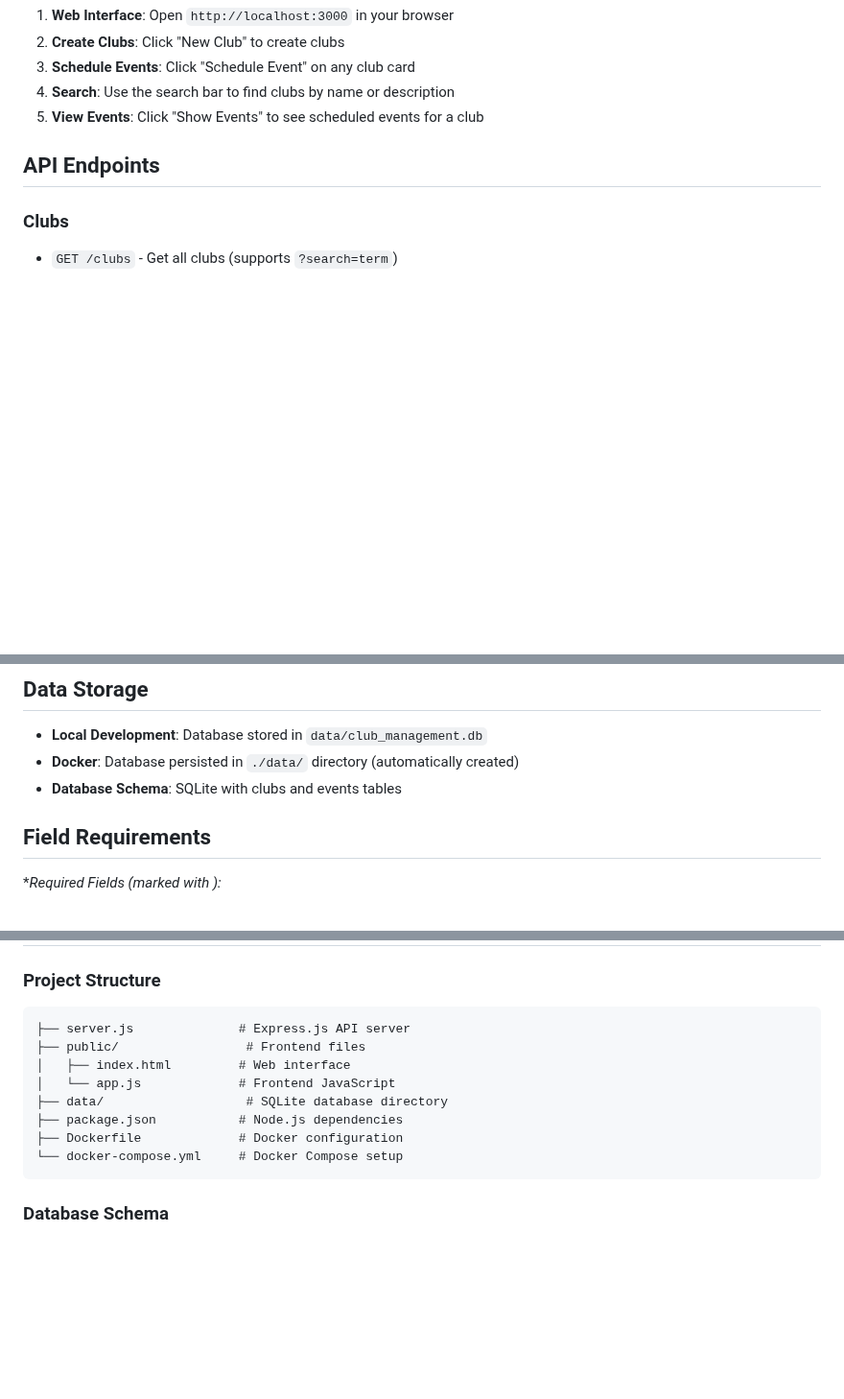
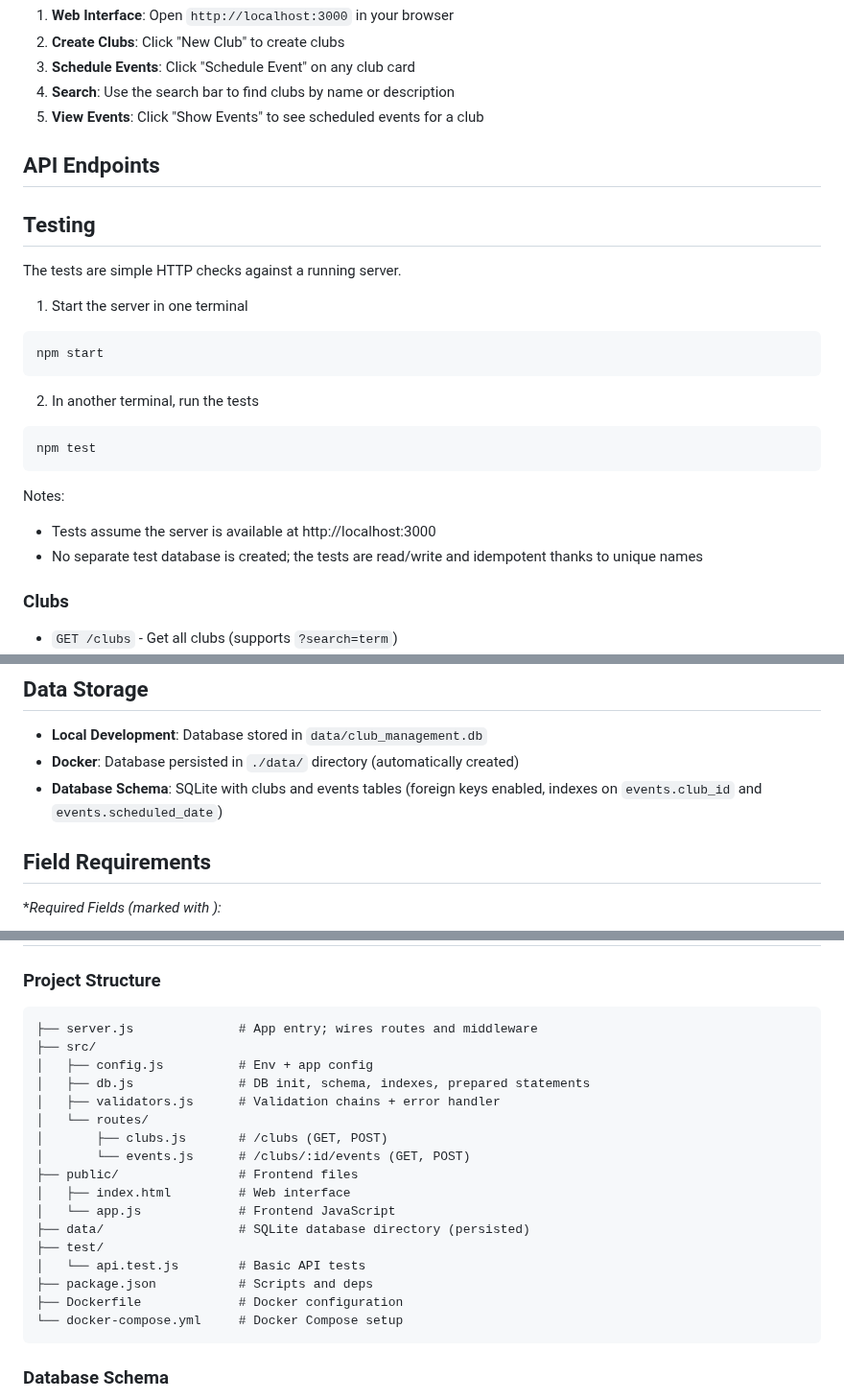
Before and after one commit to ken-kuro/club-and-event-management, a Markdown page: README.md, 3 parts joined by grey strips. Shown at 96% size. GitHub-like rendering; blank space fills up the shorter version.

Commit message:
docs: update README to include testing instructions, project structure, and database schema details

````diff
--- a/README.md
+++ b/README.md
@@ -77,6 +77,24 @@ npm start
 
 ## API Endpoints
 
+## Testing
+
+The tests are simple HTTP checks against a running server.
+
+1) Start the server in one terminal
+```bash
+npm start
+```
+
+2) In another terminal, run the tests
+```bash
+npm test
+```
+
+Notes:
+- Tests assume the server is available at http://localhost:3000
+- No separate test database is created; the tests are read/write and idempotent thanks to unique names
+
 ### Clubs
 - `GET /clubs` - Get all clubs (supports `?search=term`)
 - `POST /clubs` - Create a new club
@@ -106,7 +124,7 @@ curl -X POST http://localhost:3000/clubs/1/events \
 
 - **Local Development**: Database stored in `data/club_management.db`
 - **Docker**: Database persisted in `./data/` directory (automatically created)
-- **Database Schema**: SQLite with clubs and events tables
+- **Database Schema**: SQLite with clubs and events tables (foreign keys enabled, indexes on `events.club_id` and `events.scheduled_date`)
 
 ## Field Requirements
 
@@ -123,12 +141,21 @@ curl -X POST http://localhost:3000/clubs/1/events \
 
 ### Project Structure
 ```
-├── server.js              # Express.js API server
-├── public/                 # Frontend files
+├── server.js              # App entry; wires routes and middleware
+├── src/
+│   ├── config.js          # Env + app config
+│   ├── db.js              # DB init, schema, indexes, prepared statements
+│   ├── validators.js      # Validation chains + error handler
+│   └── routes/
+│       ├── clubs.js       # /clubs (GET, POST)
+│       └── events.js      # /clubs/:id/events (GET, POST)
+├── public/                # Frontend files
 │   ├── index.html         # Web interface
 │   └── app.js             # Frontend JavaScript
-├── data/                   # SQLite database directory
-├── package.json           # Node.js dependencies
+├── data/                  # SQLite database directory (persisted)
+├── test/
+│   └── api.test.js        # Basic API tests
+├── package.json           # Scripts and deps
 ├── Dockerfile             # Docker configuration
 └── docker-compose.yml     # Docker Compose setup
 ```
````
Also changed, not shown: other parts of README.md (+2 -2 lines).
